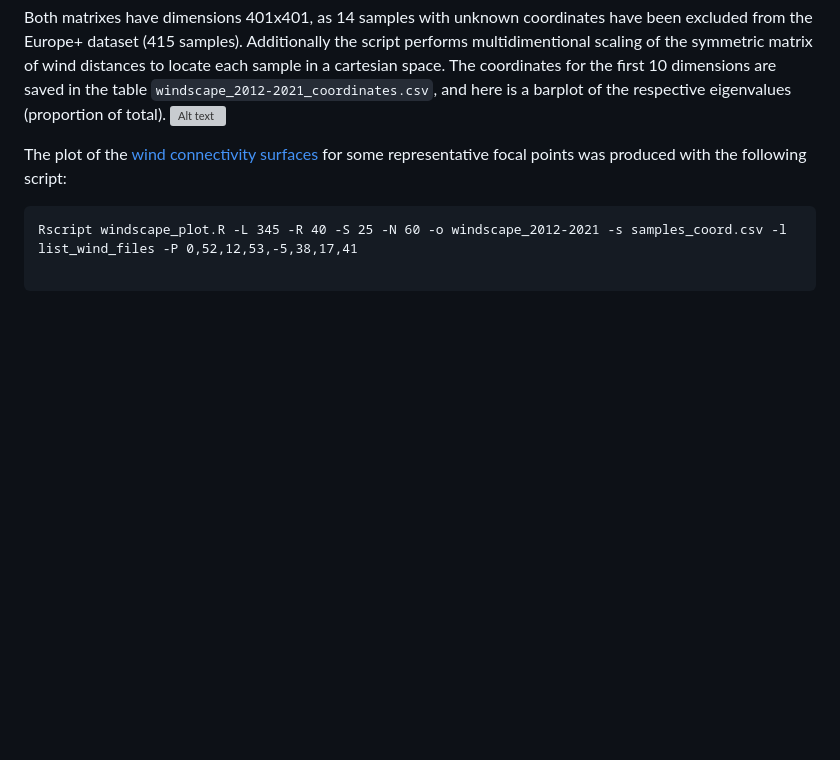
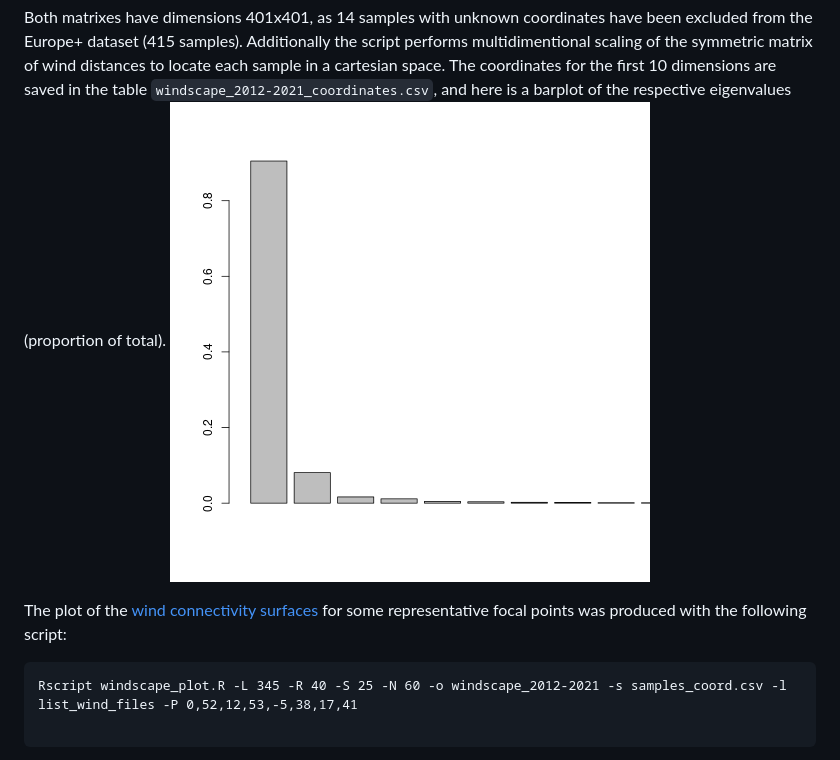
Before and after one commit to fmenardo/Bgt_popgen_Europe_2024, a Markdown page: windscape/windscape.md, the part around the change. GitHub-like rendering; blank space fills up the shorter version; grey boxes are pictures that could not be loaded.

```diff
--- a/windscape/windscape.md
+++ b/windscape/windscape.md
@@ -34,7 +34,7 @@ The output consists of two matrixes:
 
 Both matrixes have dimensions 401x401, as 14 samples with unknown coordinates have been excluded from the Europe+ dataset (415 samples).
 Additionally the script performs multidimentional scaling of the symmetric matrix of wind distances to locate each sample in a cartesian space. The coordinates for the first 10 dimensions are saved in the table `windscape_2012-2021_coordinates.csv`, and here is a barplot of the respective eigenvalues (proportion of total).
-![Alt text]()
+![Alt text](wind_eigenv_proportion.png)
 
 The plot of the [wind connectivity surfaces](./2012-2021_allsites_wind_map.pdf) for some representative focal points was produced with the following script:
 
```
